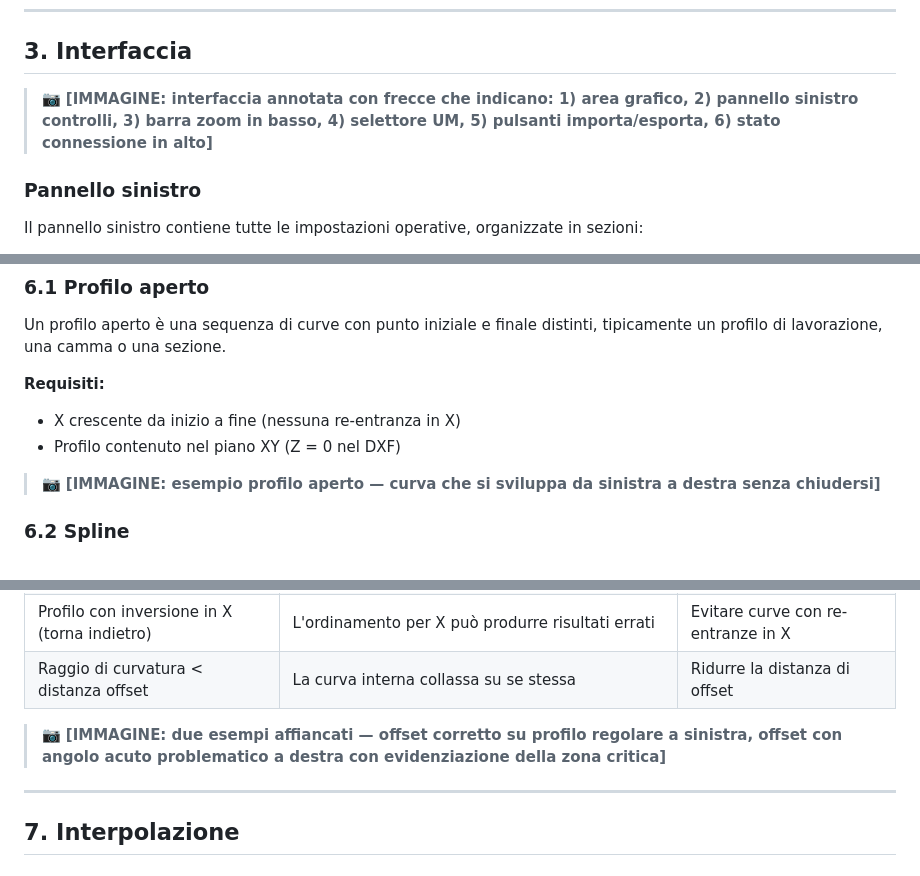
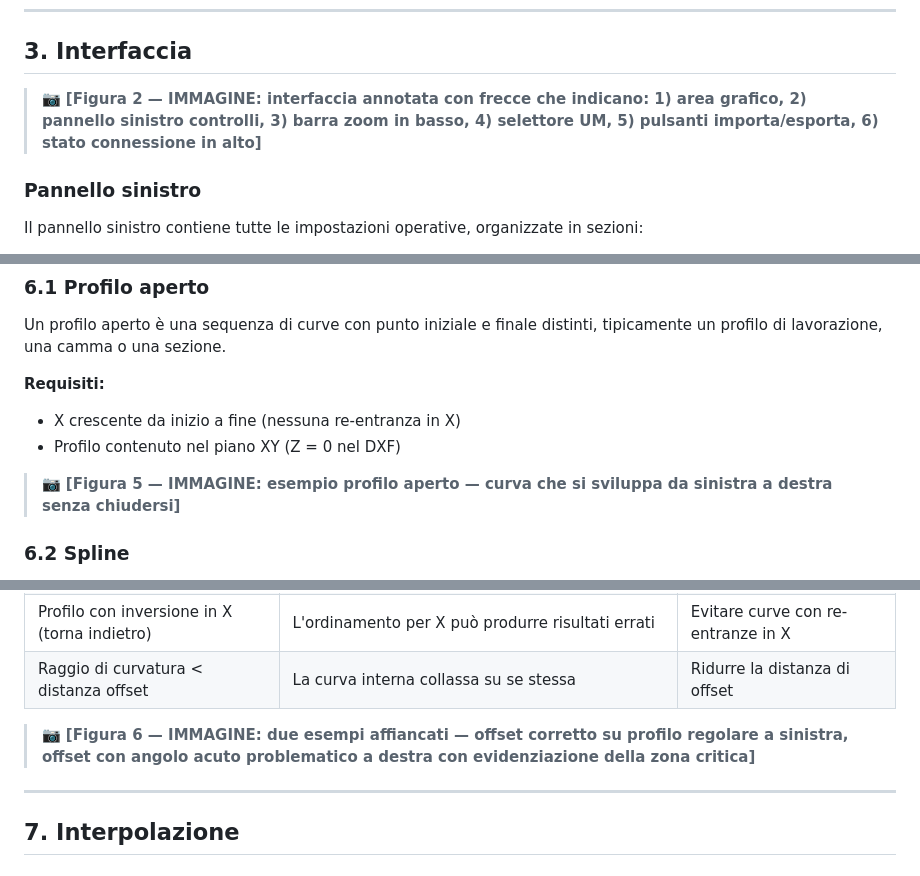
Before and after one commit to sandrogeco/makor_dxf, a Markdown page: docs/manuale_utente.md, 3 parts joined by grey strips. Rendered like a GitHub page.

```diff
--- a/docs/manuale_utente.md
+++ b/docs/manuale_utente.md
@@ -87,7 +87,7 @@ X,Y
 
 ## 3. Interfaccia
 
-> 📷 **[IMMAGINE: interfaccia annotata con frecce che indicano: 1) area grafico, 2) pannello sinistro controlli, 3) barra zoom in basso, 4) selettore UM, 5) pulsanti importa/esporta, 6) stato connessione in alto]**
+> 📷 **[Figura 2 — IMMAGINE: interfaccia annotata con frecce che indicano: 1) area grafico, 2) pannello sinistro controlli, 3) barra zoom in basso, 4) selettore UM, 5) pulsanti importa/esporta, 6) stato connessione in alto]**
 
 ### Pannello sinistro
 
@@ -168,7 +168,7 @@ Un profilo aperto è una sequenza di curve con punto iniziale e finale distinti,
 - X crescente da inizio a fine (nessuna re-entranza in X)
 - Profilo contenuto nel piano XY (Z = 0 nel DXF)
 
-> 📷 **[IMMAGINE: esempio profilo aperto — curva che si sviluppa da sinistra a destra senza chiudersi]**
+> 📷 **[Figura 5 — IMMAGINE: esempio profilo aperto — curva che si sviluppa da sinistra a destra senza chiudersi]**
 
 ### 6.2 Spline
 
@@ -189,7 +189,7 @@ L'algoritmo di offset parallelo gestisce automaticamente le auto-intersezioni tr
 | Profilo con inversione in X (torna indietro) | L'ordinamento per X può produrre risultati errati | Evitare curve con re-entranze in X |
 | Raggio di curvatura < distanza offset | La curva interna collassa su se stessa | Ridurre la distanza di offset |
 
-> 📷 **[IMMAGINE: due esempi affiancati — offset corretto su profilo regolare a sinistra, offset con angolo acuto problematico a destra con evidenziazione della zona critica]**
+> 📷 **[Figura 6 — IMMAGINE: due esempi affiancati — offset corretto su profilo regolare a sinistra, offset con angolo acuto problematico a destra con evidenziazione della zona critica]**
 
 ---
 
```
Also changed, not shown: other parts of docs/manuale_utente.md (+9 -9 lines).
